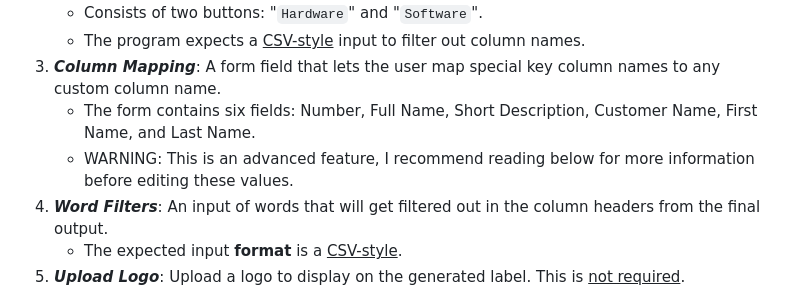
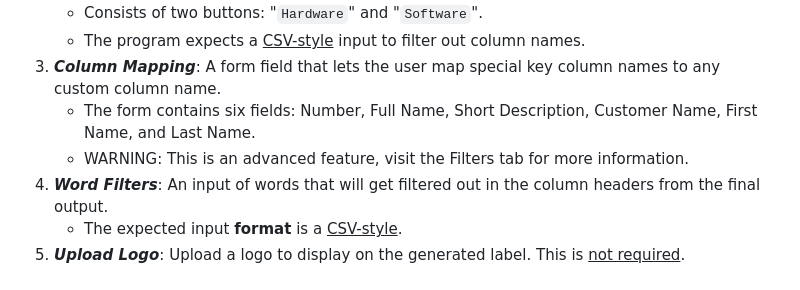
Before and after one commit to bobllor/TEKLabeler, a Markdown page: docs/04settings.md, the part around the change. Drawn GitHub-style.

```diff
--- a/docs/04settings.md
+++ b/docs/04settings.md
@@ -29,7 +29,7 @@ These options are:
     - The program expects a <u>CSV-style</u> input to filter out column names.
 3. ***Column Mapping***: A form field that lets the user map special key column names to any custom column name.
     - The form contains six fields: Number, Full Name, Short Description, Customer Name, First Name, and Last Name.
-    -  <font color="red">WARNING</font>: This is an advanced feature, I recommend reading below for more information before editing these values.
+    -  <font color="red">WARNING</font>: This is an advanced feature, visit the Filters tab for more information.
 4. ***Word Filters***: An input of words that will get filtered out in the column headers from the final output.
     - The expected input **format** is a <u>CSV-style</u>.
 5. ***Upload Logo***: Upload a logo to display on the generated label. This is <u>not required</u>.
```
Also changed, not shown: docs/02reports.md (+14 -0 lines), docs/report-images/error-message.png (added).
